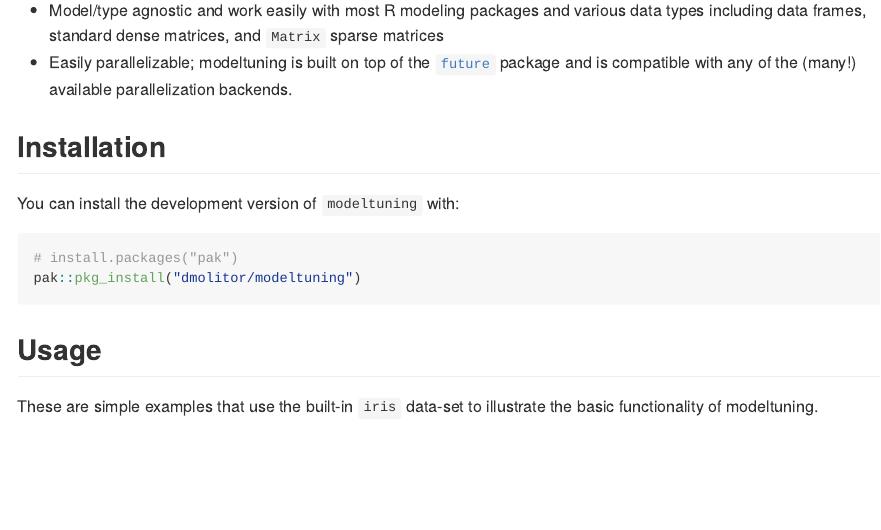
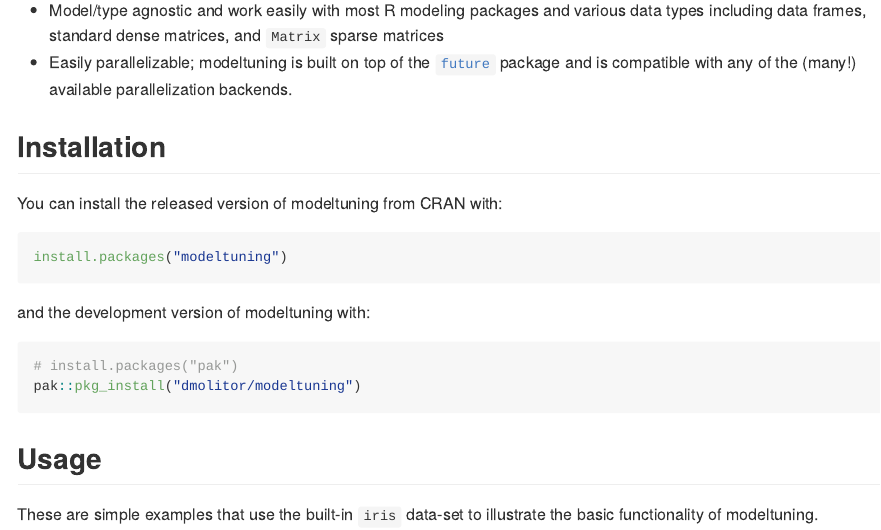
Before and after one commit to dmolitor/modeltuning, an R Markdown document (README.Rmd): the page in a window 1100 px wide, from 200 px down. The pictures show the output file README.md that the author committed with the source, drawn offline in the style of GitHub; badge pictures from the web are left out.

Commit message:
Update README

````diff
--- a/README.Rmd
+++ b/README.Rmd
@@ -30,7 +30,13 @@
 
 ## Installation
 
-You can install the development version of `modeltuning` with:
+You can install the released version of modeltuning from CRAN with:
+
+``` r
+install.packages("modeltuning")
+```
+
+and the development version of modeltuning with:
 
 ``` r
 # install.packages("pak")
````
Also changed, not shown: README.md.
